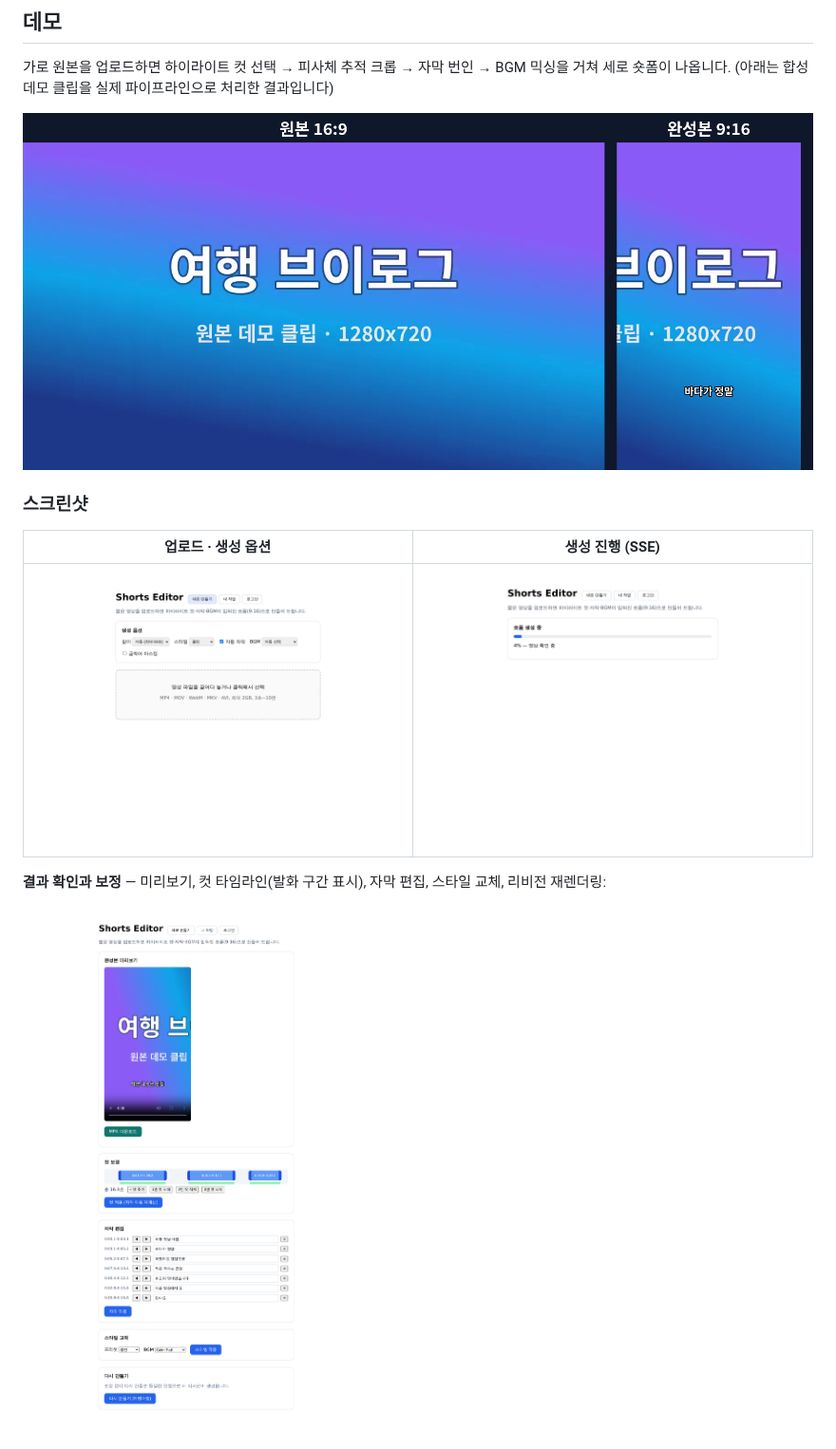
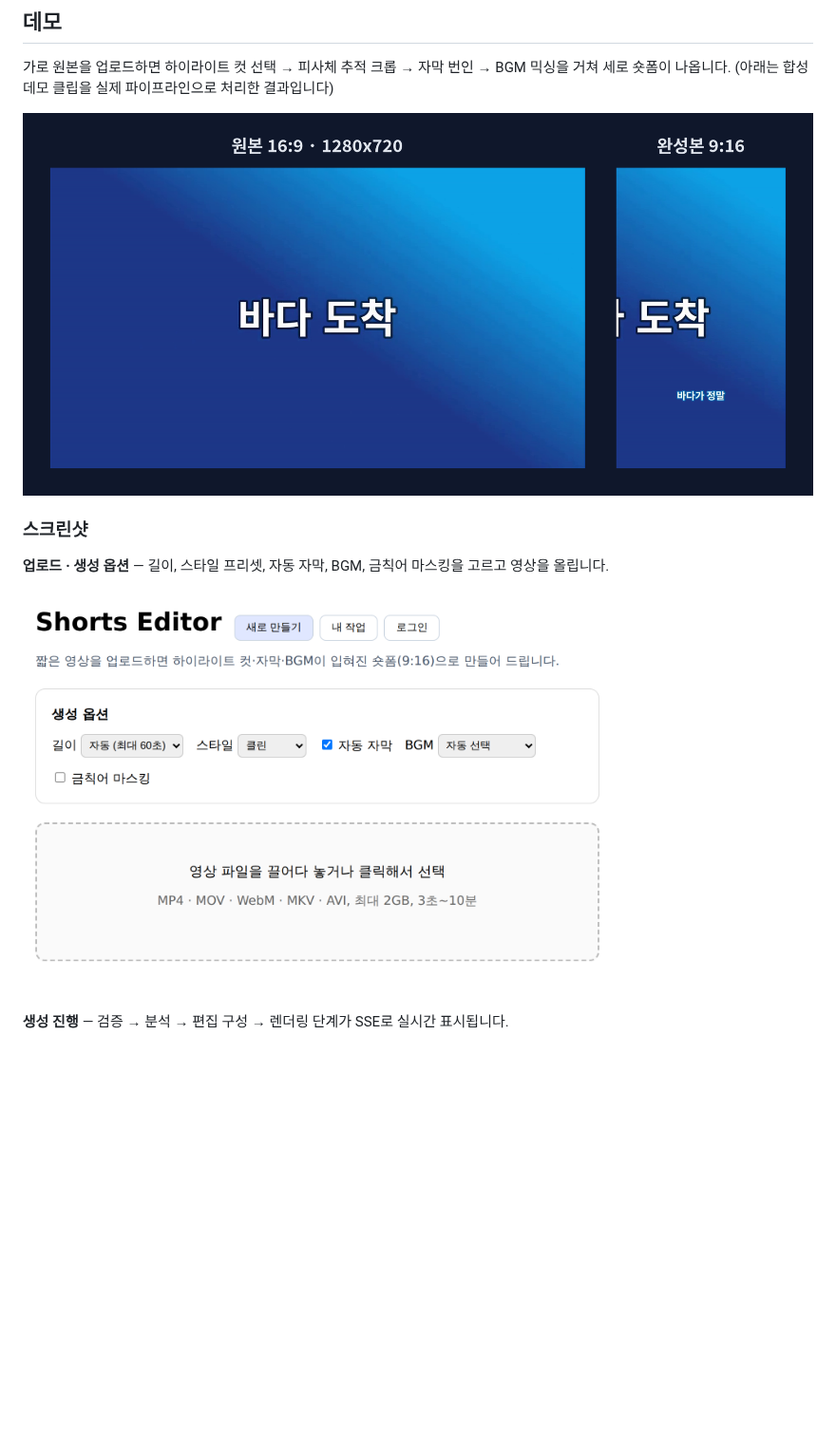
Before and after one commit to Carraway-and-Gatsby/shorts-editor, a Markdown page: README.md, the part around one of its changes. Shown at 95% size. Rendered like a GitHub page; pictures changed too: docs/images/demo-before-after.png, docs/images/screenshot-editor.png, docs/images/screenshot-processing.png; blank space fills up the shorter version.

```diff
--- a/README.md
+++ b/README.md
@@ -14,11 +14,9 @@
 
 ### 스크린샷
 
-| 업로드 · 생성 옵션 | 생성 진행 (SSE) |
-|---|---|
-| ![업로드 화면](docs/images/screenshot-upload.png) | ![진행 화면](docs/images/screenshot-processing.png) |
+**업로드 · 생성 옵션** — 길이, 스타일 프리셋, 자동 자막, BGM, 금칙어 마스킹을 고르고 영상을 올립니다.
 
-**결과 확인과 보정** — 미리보기, 컷 타임라인(발화 구간 표시), 자막 편집, 스타일 교체, 리비전 재렌더링:
+<img src="docs/images/screenshot-upload.png" width="620" alt="업로드 화면">
 
-![편집 화면](docs/images/screenshot-editor.png)
+**생성 진행** — 검증 → 분석 → 편집 구성 → 렌더링 단계가 SSE로 실시간 표시됩니다.
 
```
Also changed, not shown: other parts of README.md (+10 -3 lines), docs/images/screenshot-history.png.
